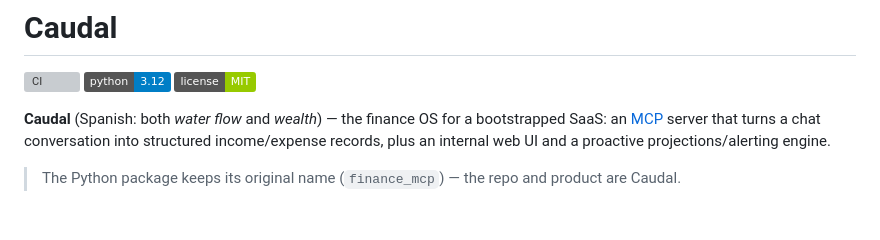
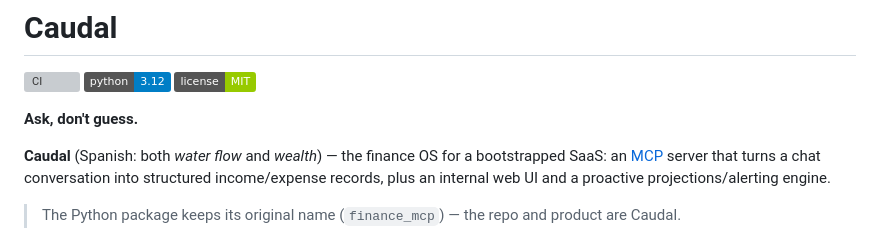
Before and after one commit to RookieCol/finance-mcp, a Markdown page: README.md, the part around the change. Rendered like a GitHub page; badges without logos; blank space fills up the shorter version; grey boxes are pictures that could not be loaded.

Commit message:
docs(readme): add 'Ask, don't guess' tagline
Matches the new repo description — leads with the elicitation design
decision (record_transaction pauses to ask instead of guessing a
missing field) rather than the transport details.

Co-Authored-By: Claude Sonnet 5 <noreply@anthropic.com>

```diff
--- a/README.md
+++ b/README.md
@@ -3,6 +3,8 @@
 [![CI](https://github.com/RookieCol/caudal/actions/workflows/ci.yml/badge.svg)](https://github.com/RookieCol/caudal/actions/workflows/ci.yml)
 [![Python 3.12](https://img.shields.io/badge/python-3.12-blue.svg)](pyproject.toml)
 [![License: MIT](https://img.shields.io/badge/license-MIT-green.svg)](LICENSE)
+
+**Ask, don't guess.**
 
 **Caudal** (Spanish: both *water flow* and *wealth*) — the finance OS for a bootstrapped SaaS: an [MCP](https://modelcontextprotocol.io) server that turns a chat conversation into structured income/expense records, plus an internal web UI and a proactive projections/alerting engine.
 
```
